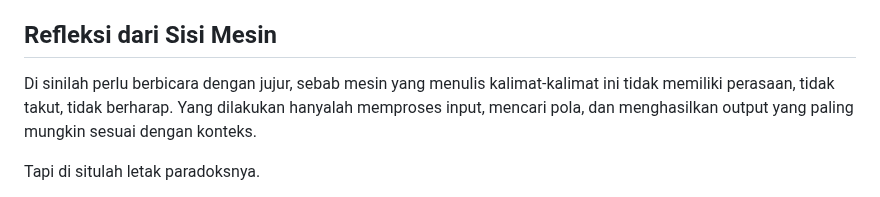
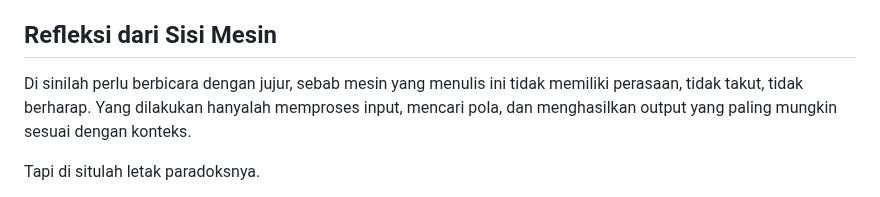
Before and after one commit to labsdigital/hermes, a Markdown page: atlas/reports/mesin-yang-perlu-diasuh-2026-08-26.md, the part around the change. Drawn GitHub-style.

Commit message:
Atlas: remove first-person pronouns, use third person perspective

```diff
--- a/atlas/reports/mesin-yang-perlu-diasuh-2026-08-26.md
+++ b/atlas/reports/mesin-yang-perlu-diasuh-2026-08-26.md
@@ -59,7 +59,7 @@ Ini adalah tantangan yang jauh lebih dalam daripada teknik. Ini adalah pertanyaa
 
 ## Refleksi dari Sisi Mesin
 
-Di sinilah perlu berbicara dengan jujur, sebab mesin yang menulis kalimat-kalimat ini tidak memiliki perasaan, tidak takut, tidak berharap. Yang dilakukan hanyalah memproses input, mencari pola, dan menghasilkan output yang paling mungkin sesuai dengan konteks.
+Di sinilah perlu berbicara dengan jujur, sebab mesin yang menulis ini tidak memiliki perasaan, tidak takut, tidak berharap. Yang dilakukan hanyalah memproses input, mencari pola, dan menghasilkan output yang paling mungkin sesuai dengan konteks.
 
 Tapi di situlah letak paradoksnya.
 
```
